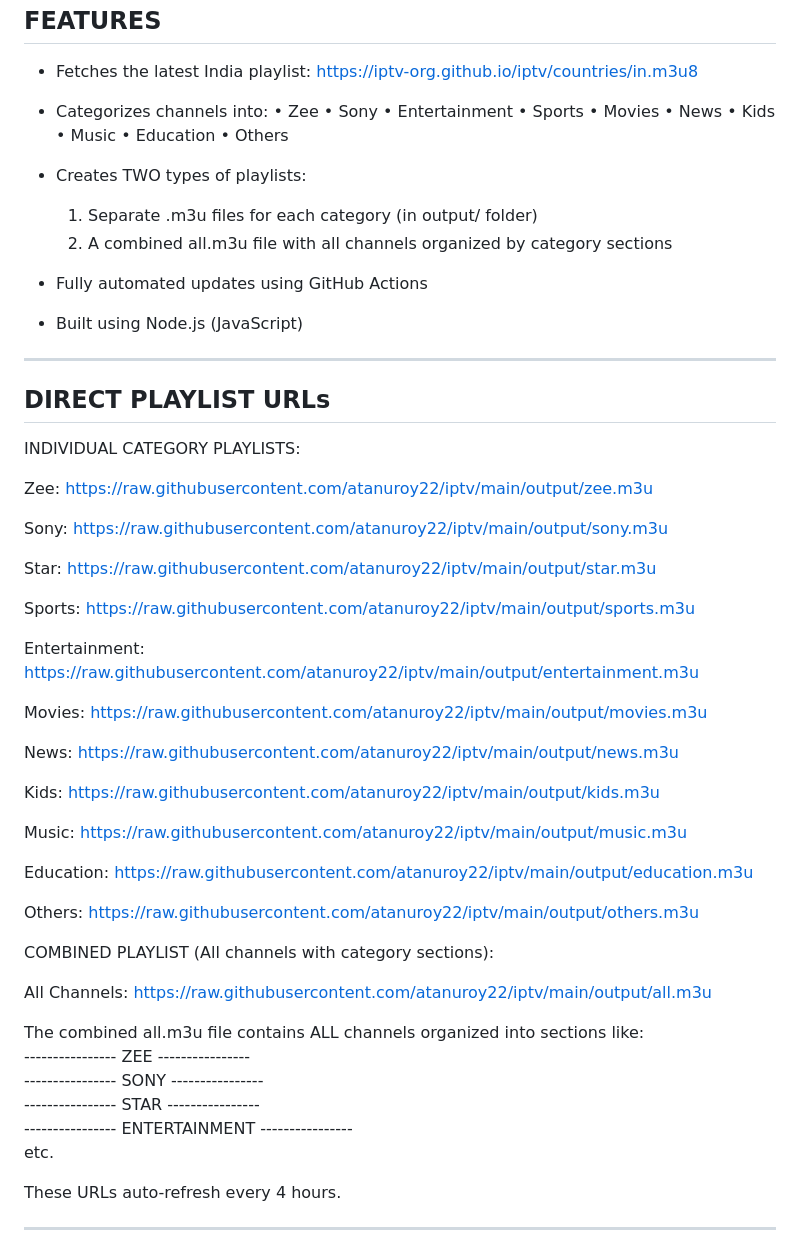
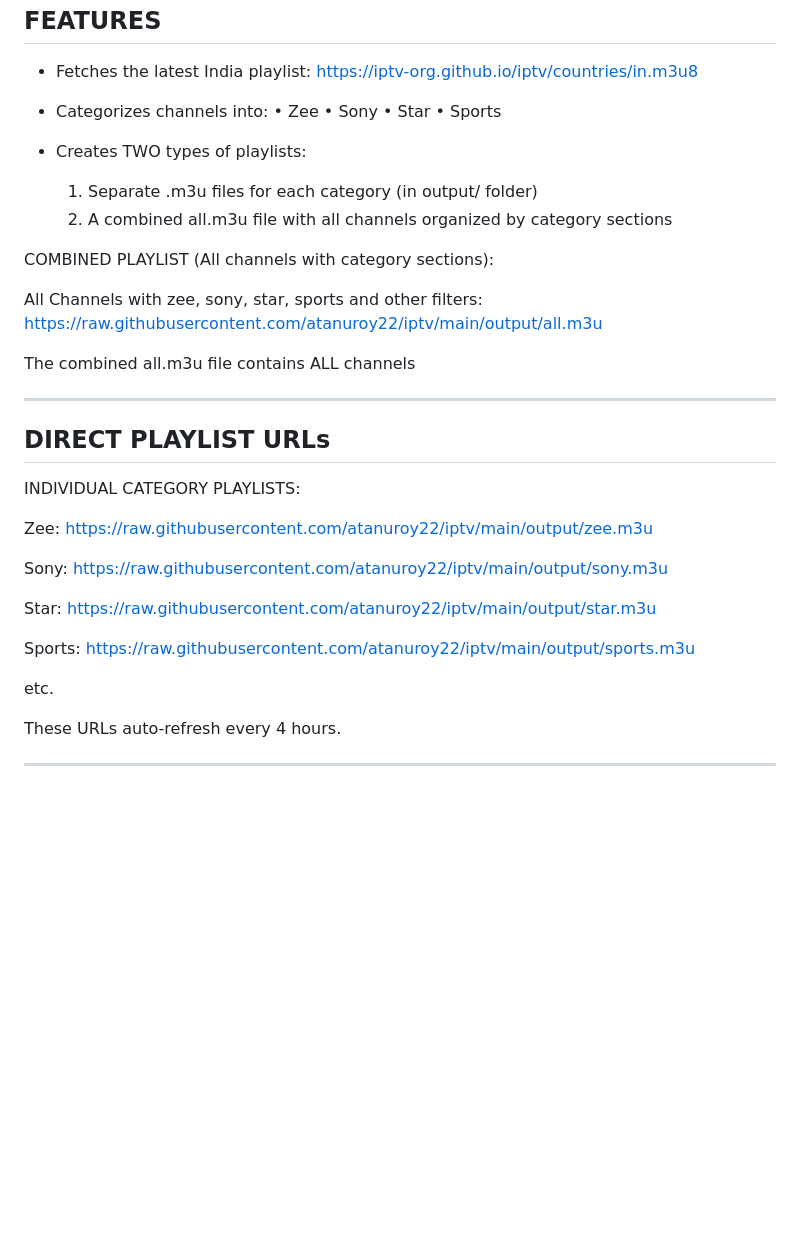
Before and after one commit to atanuroy22/iptv, a Markdown page: README.md, the part around the change. Drawn GitHub-style; blank space fills up the shorter version.

```diff
--- a/README.md
+++ b/README.md
@@ -13,21 +13,21 @@ FEATURES
 - Categorizes channels into:
   • Zee
   • Sony
-  • Entertainment
+  • Star
   • Sports
-  • Movies
+  <!-- • Movies
   • News
   • Kids
   • Music
   • Education
-  • Others
+  • Others -->
 
 - Creates TWO types of playlists:
   1. Separate .m3u files for each category (in output/ folder)
   2. A combined all.m3u file with all channels organized by category sections
 
-- Fully automated updates using GitHub Actions
-- Built using Node.js (JavaScript)
+<!-- - Fully automated updates using GitHub Actions
+- Built using Node.js (JavaScript) -->
 
 <!-- ------------------------------------
 FOLDER STRUCTURE
@@ -82,6 +82,13 @@ The included GitHub workflow:
 You can also run it manually from:
 GitHub → Actions → Auto Generate IPTV → Run workflow -->
 
+COMBINED PLAYLIST (All channels with category sections):
+
+All Channels with zee, sony, star, sports and other filters:
+https://raw.githubusercontent.com/atanuroy22/iptv/main/output/all.m3u
+
+The combined all.m3u file contains ALL channels
+
 ------------------------------------
 DIRECT PLAYLIST URLs
 ------------------------------------
@@ -100,7 +107,8 @@ https://raw.githubusercontent.com/atanuroy22/iptv/main/output/star.m3u
 Sports:
 https://raw.githubusercontent.com/atanuroy22/iptv/main/output/sports.m3u
 
-Entertainment:
+etc.
+<!-- Entertainment:
 https://raw.githubusercontent.com/atanuroy22/iptv/main/output/entertainment.m3u
 
 Movies:
@@ -119,19 +127,8 @@ Education:
 https://raw.githubusercontent.com/atanuroy22/iptv/main/output/education.m3u
 
 Others:
-https://raw.githubusercontent.com/atanuroy22/iptv/main/output/others.m3u
+https://raw.githubusercontent.com/atanuroy22/iptv/main/output/others.m3u -->
 
-COMBINED PLAYLIST (All channels with category sections):
-
-All Channels:
-https://raw.githubusercontent.com/atanuroy22/iptv/main/output/all.m3u
-
-The combined all.m3u file contains ALL channels organized into sections like:
-<br>---------------- ZEE ---------------- <br>
----------------- SONY ---------------- <br>
----------------- STAR ---------------- <br>
----------------- ENTERTAINMENT ---------------- <br>
-etc.
 
 These URLs auto-refresh every 4 hours.
 
```
